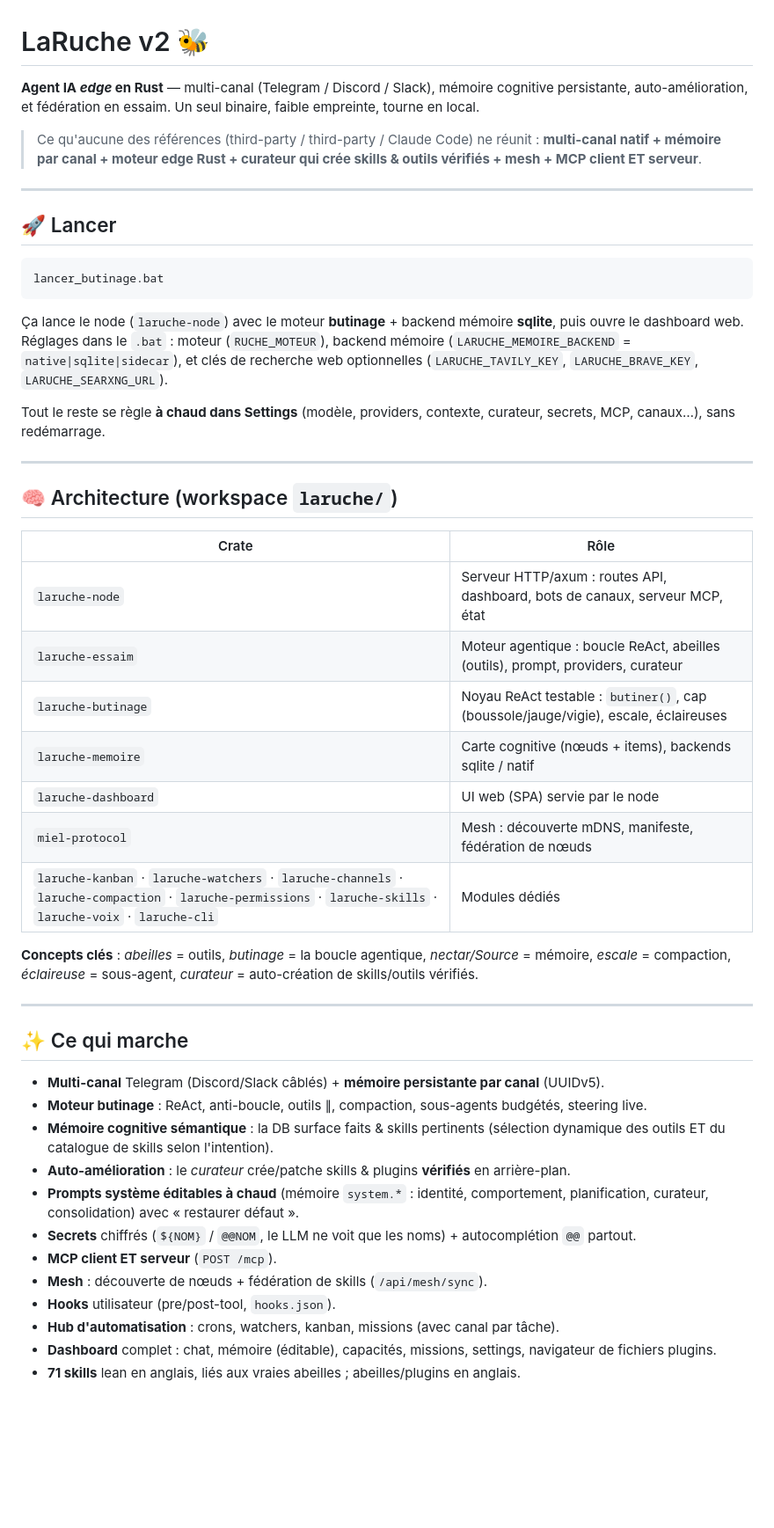
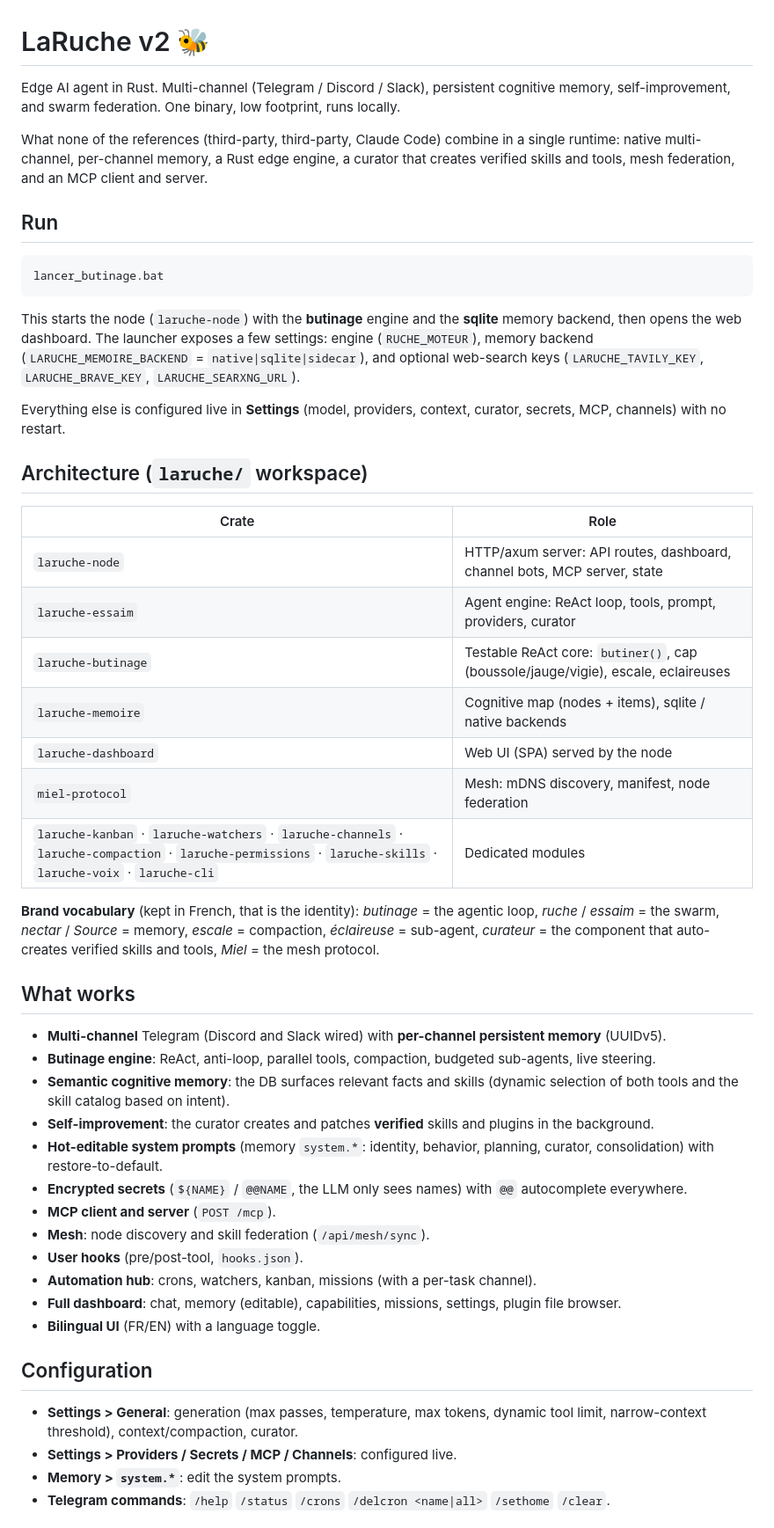
Before and after one commit to infinition/LaRuche, a Markdown page: README.md, the part around one of its changes. Shown at 88% size. GitHub-like rendering; blank space fills up the shorter version.

Commit message:
docs(readme): rewrite in professional concise English
Rewrites README from French to English: no em dashes, no LLM-like phrasing,
brand vocabulary kept, tools called "tools" (an abeille is an agent that uses
tools). Adds bilingual UI mention and ROADMAP pointer.

````diff
--- a/README.md
+++ b/README.md
@@ -1,51 +1,74 @@
 # LaRuche v2 🐝
 
-**Agent IA *edge* en Rust** — multi-canal (Telegram / Discord / Slack), mémoire cognitive persistante, auto-amélioration, et fédération en essaim. Un seul binaire, faible empreinte, tourne en local.
+Edge AI agent in Rust. Multi-channel (Telegram / Discord / Slack), persistent
+cognitive memory, self-improvement, and swarm federation. One binary, low
+footprint, runs locally.
 
-> Ce qu'aucune des références (third-party / third-party / Claude Code) ne réunit : **multi-canal natif + mémoire par canal + moteur edge Rust + curateur qui crée skills & outils vérifiés + mesh + MCP client ET serveur**.
+What none of the references (third-party, third-party, Claude Code) combine in a single
+runtime: native multi-channel, per-channel memory, a Rust edge engine, a curator
+that creates verified skills and tools, mesh federation, and an MCP client and
+server.
 
----
-
-## 🚀 Lancer
+## Run
 
 ```
 lancer_butinage.bat
 ```
 
-Ça lance le node (`laruche-node`) avec le moteur **butinage** + backend mémoire **sqlite**, puis ouvre le dashboard web. Réglages dans le `.bat` : moteur (`RUCHE_MOTEUR`), backend mémoire (`LARUCHE_MEMOIRE_BACKEND` = `native|sqlite|sidecar`), et clés de recherche web optionnelles (`LARUCHE_TAVILY_KEY`, `LARUCHE_BRAVE_KEY`, `LARUCHE_SEARXNG_URL`).
+This starts the node (`laruche-node`) with the **butinage** engine and the
+**sqlite** memory backend, then opens the web dashboard. The launcher exposes a
+few settings: engine (`RUCHE_MOTEUR`), memory backend
+(`LARUCHE_MEMOIRE_BACKEND` = `native|sqlite|sidecar`), and optional web-search
+keys (`LARUCHE_TAVILY_KEY`, `LARUCHE_BRAVE_KEY`, `LARUCHE_SEARXNG_URL`).
 
-Tout le reste se règle **à chaud dans Settings** (modèle, providers, contexte, curateur, secrets, MCP, canaux…), sans redémarrage.
+Everything else is configured live in **Settings** (model, providers, context,
+curator, secrets, MCP, channels) with no restart.
 
----
+## Architecture (`laruche/` workspace)
 
-## 🧠 Architecture (workspace `laruche/`)
+| Crate | Role |
+|---|---|
+| `laruche-node` | HTTP/axum server: API routes, dashboard, channel bots, MCP server, state |
+| `laruche-essaim` | Agent engine: ReAct loop, tools, prompt, providers, curator |
+| `laruche-butinage` | Testable ReAct core: `butiner()`, cap (boussole/jauge/vigie), escale, eclaireuses |
+| `laruche-memoire` | Cognitive map (nodes + items), sqlite / native backends |
+| `laruche-dashboard` | Web UI (SPA) served by the node |
+| `miel-protocol` | Mesh: mDNS discovery, manifest, node federation |
+| `laruche-kanban` · `laruche-watchers` · `laruche-channels` · `laruche-compaction` · `laruche-permissions` · `laruche-skills` · `laruche-voix` · `laruche-cli` | Dedicated modules |
 
-| Crate | Rôle |
-|---|---|
-| `laruche-node` | Serveur HTTP/axum : routes API, dashboard, bots de canaux, serveur MCP, état |
-| `laruche-essaim` | Moteur agentique : boucle ReAct, abeilles (outils), prompt, providers, curateur |
-| `laruche-butinage` | Noyau ReAct testable : `butiner()`, cap (boussole/jauge/vigie), escale, éclaireuses |
-| `laruche-memoire` | Carte cognitive (nœuds + items), backends sqlite / natif |
-| `laruche-dashboard` | UI web (SPA) servie par le node |
-| `miel-protocol` | Mesh : découverte mDNS, manifeste, fédération de nœuds |
-| `laruche-kanban` · `laruche-watchers` · `laruche-channels` · `laruche-compaction` · `laruche-permissions` · `laruche-skills` · `laruche-voix` · `laruche-cli` | Modules dédiés |
+**Brand vocabulary** (kept in French, that is the identity): *butinage* = the
+agentic loop, *ruche* / *essaim* = the swarm, *nectar* / *Source* = memory,
+*escale* = compaction, *éclaireuse* = sub-agent, *curateur* = the component that
+auto-creates verified skills and tools, *Miel* = the mesh protocol.
 
-**Concepts clés** : *abeilles* = outils, *butinage* = la boucle agentique, *nectar/Source* = mémoire, *escale* = compaction, *éclaireuse* = sous-agent, *curateur* = auto-création de skills/outils vérifiés.
+## What works
 
----
+- **Multi-channel** Telegram (Discord and Slack wired) with **per-channel
+  persistent memory** (UUIDv5).
+- **Butinage engine**: ReAct, anti-loop, parallel tools, compaction, budgeted
+  sub-agents, live steering.
+- **Semantic cognitive memory**: the DB surfaces relevant facts and skills
+  (dynamic selection of both tools and the skill catalog based on intent).
+- **Self-improvement**: the curator creates and patches **verified** skills and
+  plugins in the background.
+- **Hot-editable system prompts** (memory `system.*`: identity, behavior,
+  planning, curator, consolidation) with restore-to-default.
+- **Encrypted secrets** (`${NAME}` / `@@NAME`, the LLM only sees names) with
+  `@@` autocomplete everywhere.
+- **MCP client and server** (`POST /mcp`).
+- **Mesh**: node discovery and skill federation (`/api/mesh/sync`).
+- **User hooks** (pre/post-tool, `hooks.json`).
+- **Automation hub**: crons, watchers, kanban, missions (with a per-task channel).
+- **Full dashboard**: chat, memory (editable), capabilities, missions, settings,
+  plugin file browser.
+- **Bilingual UI** (FR/EN) with a language toggle.
 
-## ✨ Ce qui marche
+## Configuration
 
-- **Multi-canal** Telegram (Discord/Slack câblés) + **mémoire persistante par canal** (UUIDv5).
-- **Moteur butinage** : ReAct, anti-boucle, outils ∥, compaction, sous-agents budgétés, steering live.
-- **Mémoire cognitive sémantique** : la DB surface faits & skills pertinents (sélection dynamique des outils ET du catalogue de skills selon l'intention).
-- **Auto-amélioration** : le *curateur* crée/patche skills & plugins **vérifiés** en arrière-plan.
-- **Prompts système éditables à chaud** (mémoire `system.*` : identité, comportement, planification, curateur, consolidation) avec « restaurer défaut ».
-- **Secrets** chiffrés (`${NOM}` / `@@NOM`, le LLM ne voit que les noms) + autocomplétion `@@` partout.
-- **MCP client ET serveur** (`POST /mcp`).
-- **Mesh** : découverte de nœuds + fédération de skills (`/api/mesh/sync`).
-- **Hooks** utilisateur (pre/post-tool, `hooks.json`).
-- **Hub d'automatisation** : crons, watchers, kanban, missions (avec canal par tâche).
-- **Dashboard** complet : chat, mémoire (éditable), capacités, missions, settings, navigateur de fichiers plugins.
-- **71 skills** lean en anglais, liés aux vraies abeilles ; abeilles/plugins en anglais.
+- **Settings > General**: generation (max passes, temperature, max tokens,
+  dynamic tool limit, narrow-context threshold), context/compaction, curator.
+- **Settings > Providers / Secrets / MCP / Channels**: configured live.
+- **Memory > `system.*`**: edit the system prompts.
+- **Telegram commands**: `/help` `/status` `/crons` `/delcron <name|all>`
+  `/sethome` `/clear`.
 
````
Also changed, not shown: other parts of README.md (+6 -16 lines).
